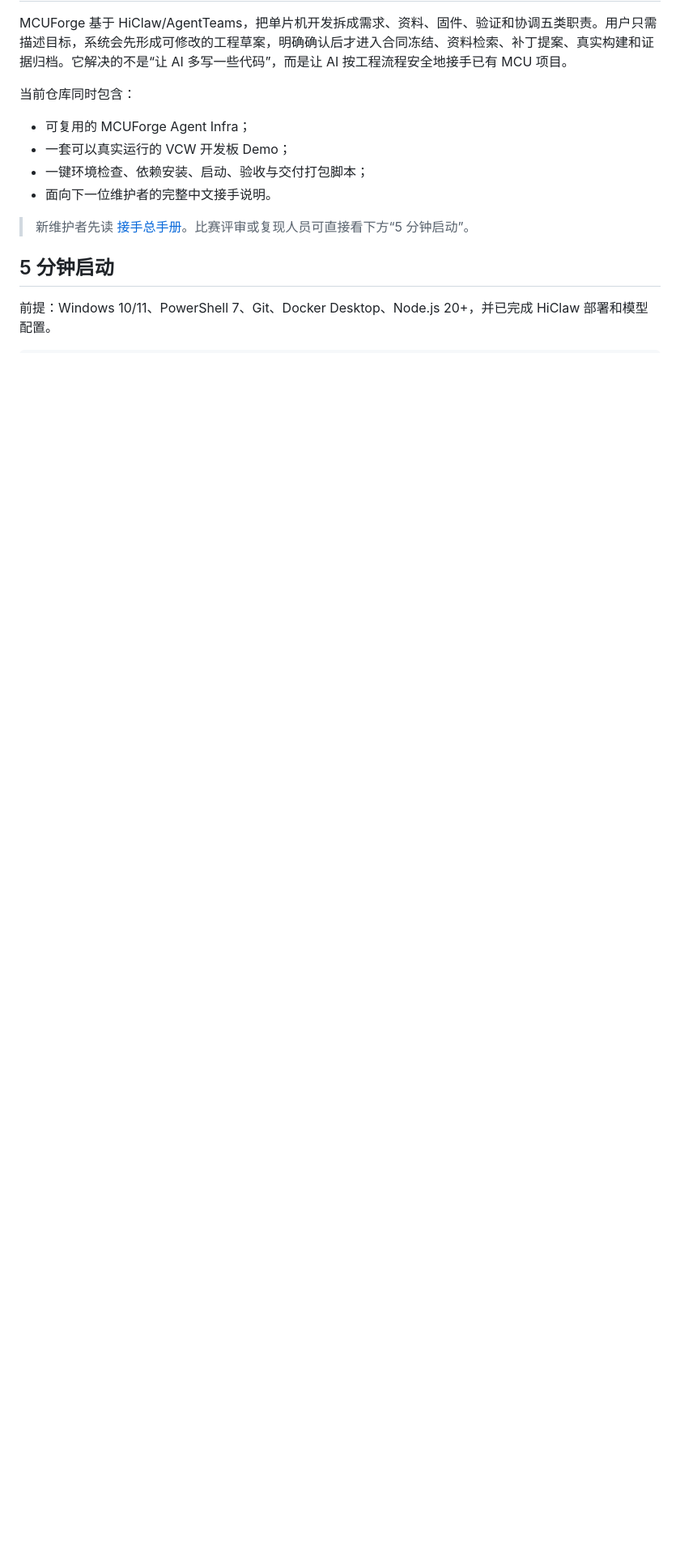
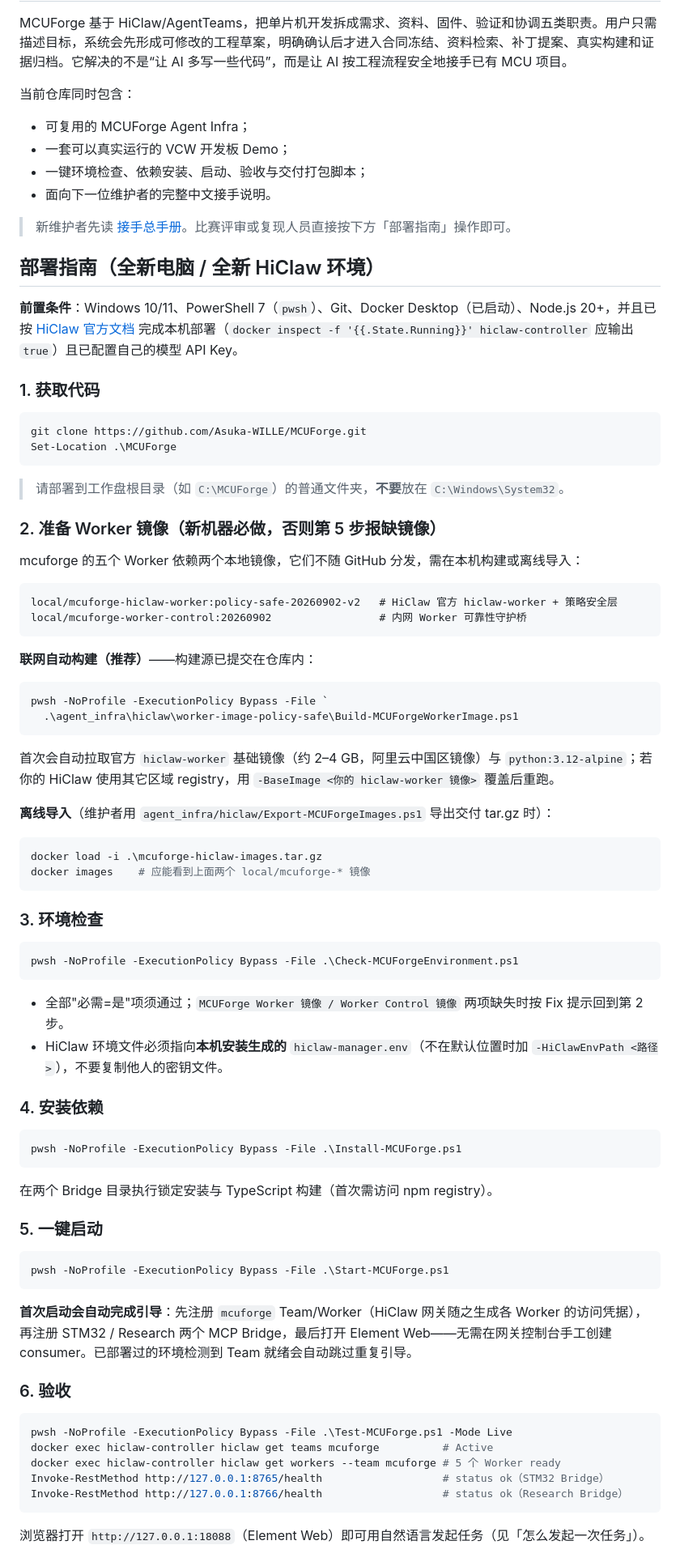
Before and after one commit to Asuka-WILLE/MCUForge, a Markdown page: README.md, the part around one of its changes. Shown at 81% size. GitHub-like rendering; blank space fills up the shorter version.

Commit message:
docs: rewrite README deployment guide for fresh-machine onboarding
Document the full first-time flow: worker image build/import, env check,
install, one-shot start (with automatic team bootstrap and consumer
generation), acceptance, daily updates, and common first-run errors.

````diff
--- a/README.md
+++ b/README.md
@@ -9,8 +9,80 @@ MCUForge 基于 HiClaw/AgentTeams，把单片机开发拆成需求、资料、
 - 一键环境检查、依赖安装、启动、验收与交付打包脚本；
 - 面向下一位维护者的完整中文接手说明。
 
-> 新维护者先读 [接手总手册](docs/HANDOFF.md)。比赛评审或复现人员可直接看下方“5 分钟启动”。
+> 新维护者先读 [接手总手册](docs/HANDOFF.md)。比赛评审或复现人员直接按下方「部署指南」操作即可。
 
-## 5 分钟启动
+## 部署指南（全新电脑 / 全新 HiClaw 环境）
 
-前提：Windows 10/11、PowerShell 7、Git、Docker Desktop、Node.js 20+，并已完成 HiClaw 部署和模型配置。
+**前置条件**：Windows 10/11、PowerShell 7（`pwsh`）、Git、Docker Desktop（已启动）、Node.js 20+，并且已按 [HiClaw 官方文档](https://github.com/agentscope-ai/HiClaw) 完成本机部署（`docker inspect -f '{{.State.Running}}' hiclaw-controller` 应输出 `true`）且已配置自己的模型 API Key。
+
+### 1. 获取代码
+
+```powershell
+git clone https://github.com/Asuka-WILLE/MCUForge.git
+Set-Location .\MCUForge
+```
+
+> 请部署到工作盘根目录（如 `C:\MCUForge`）的普通文件夹，**不要**放在 `C:\Windows\System32`。
+
+### 2. 准备 Worker 镜像（新机器必做，否则第 5 步报缺镜像）
+
+mcuforge 的五个 Worker 依赖两个本地镜像，它们不随 GitHub 分发，需在本机构建或离线导入：
+
+```text
+local/mcuforge-hiclaw-worker:policy-safe-20260902-v2   # HiClaw 官方 hiclaw-worker + 策略安全层
+local/mcuforge-worker-control:20260902                 # 内网 Worker 可靠性守护桥
+```
+
+**联网自动构建（推荐）**——构建源已提交在仓库内：
+
+```powershell
+pwsh -NoProfile -ExecutionPolicy Bypass -File `
+  .\agent_infra\hiclaw\worker-image-policy-safe\Build-MCUForgeWorkerImage.ps1
+```
+
+首次会自动拉取官方 `hiclaw-worker` 基础镜像（约 2–4 GB，阿里云中国区镜像）与 `python:3.12-alpine`；若你的 HiClaw 使用其它区域 registry，用 `-BaseImage <你的 hiclaw-worker 镜像>` 覆盖后重跑。
+
+**离线导入**（维护者用 `agent_infra/hiclaw/Export-MCUForgeImages.ps1` 导出交付 tar.gz 时）：
+
+```powershell
+docker load -i .\mcuforge-hiclaw-images.tar.gz
+docker images    # 应能看到上面两个 local/mcuforge-* 镜像
+```
+
+### 3. 环境检查
+
+```powershell
+pwsh -NoProfile -ExecutionPolicy Bypass -File .\Check-MCUForgeEnvironment.ps1
+```
+
+- 全部"必需=是"项须通过；`MCUForge Worker 镜像 / Worker Control 镜像` 两项缺失时按 Fix 提示回到第 2 步。
+- HiClaw 环境文件必须指向**本机安装生成的** `hiclaw-manager.env`（不在默认位置时加 `-HiClawEnvPath <路径>`），不要复制他人的密钥文件。
+
+### 4. 安装依赖
+
+```powershell
+pwsh -NoProfile -ExecutionPolicy Bypass -File .\Install-MCUForge.ps1
+```
+
+在两个 Bridge 目录执行锁定安装与 TypeScript 构建（首次需访问 npm registry）。
+
+### 5. 一键启动
+
+```powershell
+pwsh -NoProfile -ExecutionPolicy Bypass -File .\Start-MCUForge.ps1
+```
+
+**首次启动会自动完成引导**：先注册 `mcuforge` Team/Worker（HiClaw 网关随之生成各 Worker 的访问凭据），再注册 STM32 / Research 两个 MCP Bridge，最后打开 Element Web——无需在网关控制台手工创建 consumer。已部署过的环境检测到 Team 就绪会自动跳过重复引导。
+
+### 6. 验收
+
+```powershell
+pwsh -NoProfile -ExecutionPolicy Bypass -File .\Test-MCUForge.ps1 -Mode Live
+docker exec hiclaw-controller hiclaw get teams mcuforge          # Active
+docker exec hiclaw-controller hiclaw get workers --team mcuforge # 5 个 Worker ready
+Invoke-RestMethod http://127.0.0.1:8765/health                   # status ok（STM32 Bridge）
+Invoke-RestMethod http://127.0.0.1:8766/health                   # status ok（Research Bridge）
+```
+
+浏览器打开 `http://127.0.0.1:18088`（Element Web）即可用自然语言发起任务（见「怎么发起一次任务」）。
+
````
Also changed, not shown: other parts of README.md (+23 -3 lines).
